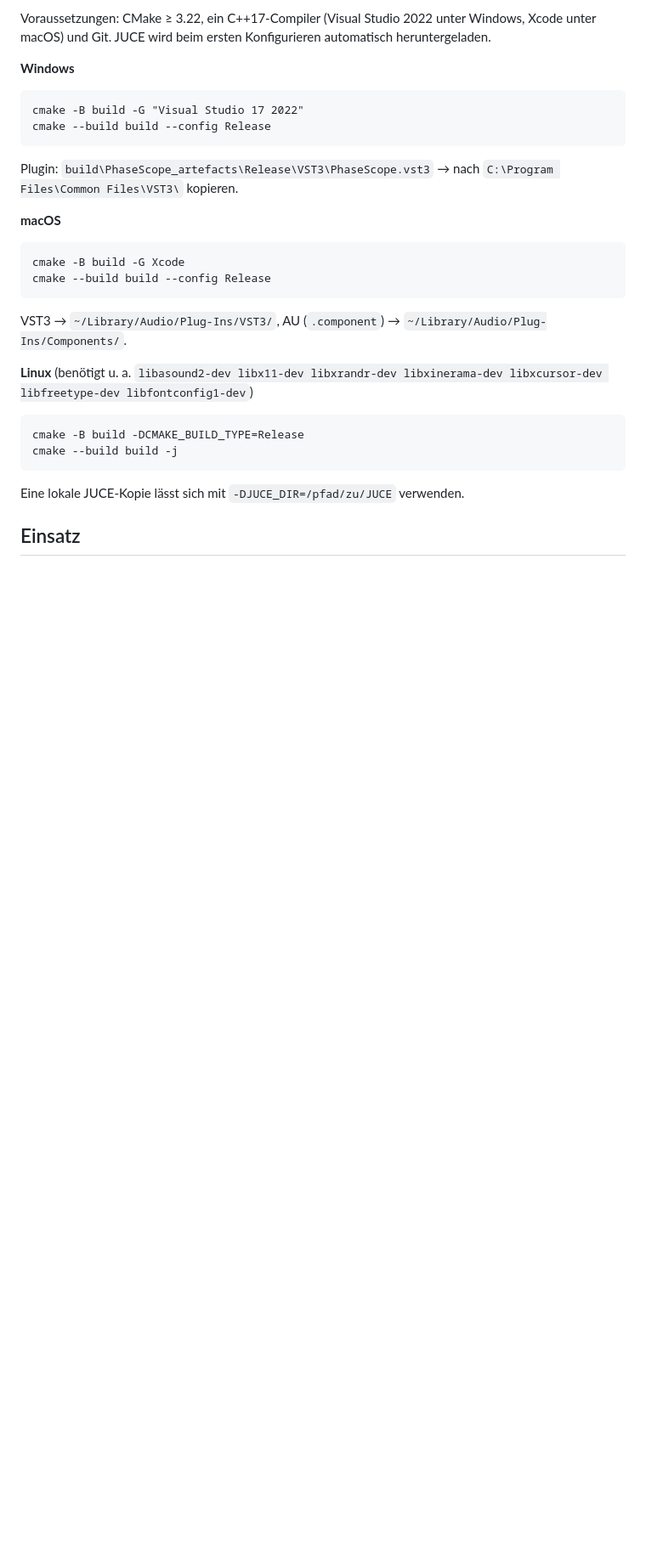
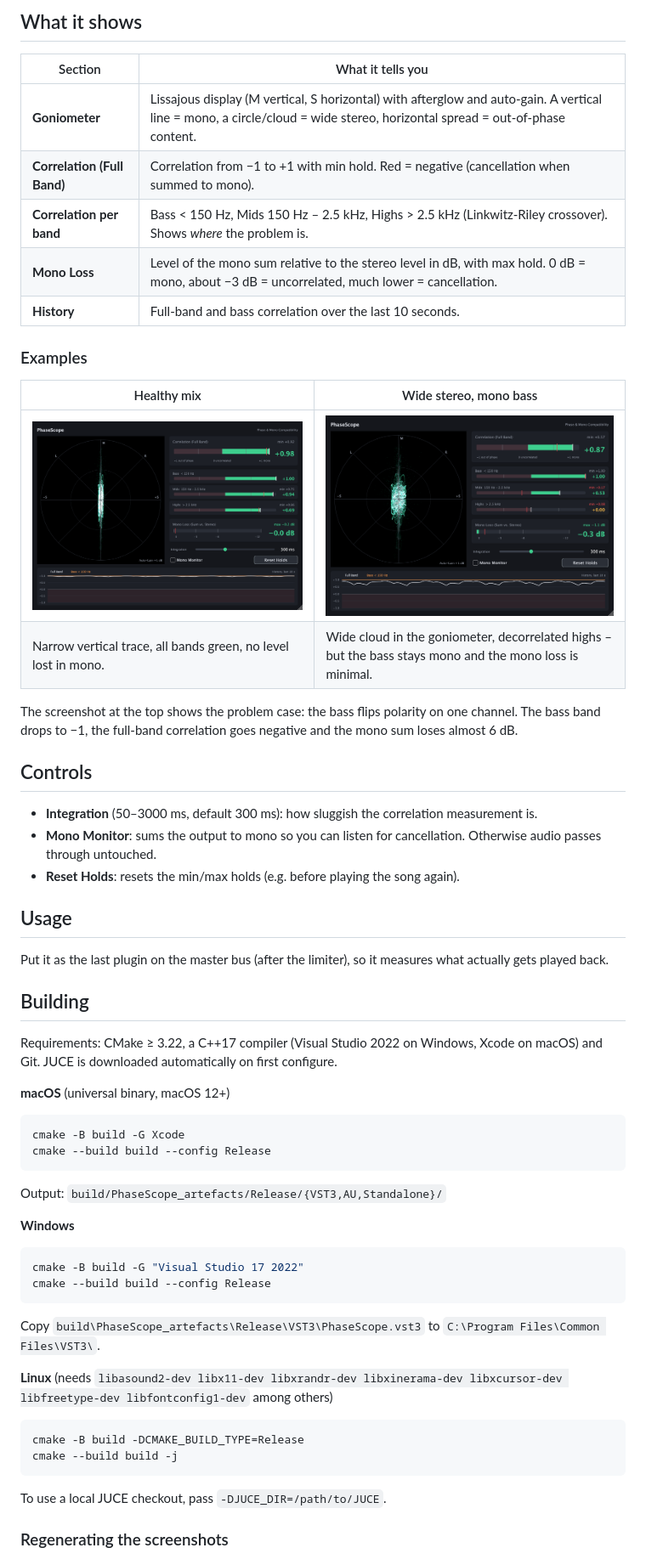
Before and after one commit to notpumbaa/PhaseScope, a Markdown page: README.md, the part around one of its changes. Shown at 85% size. Rendered like a GitHub page; pictures changed too: docs/mix-ok.png (added), docs/mix-wide.png (added); blank space fills up the shorter version.

````diff
--- a/README.md
+++ b/README.md
@@ -22,27 +30,58 @@ Analyse-Plugin (VST3 / AU / Standalone) zur Visualisierung von Phasenproblemen i
 
-Voraussetzungen: CMake ≥ 3.22, ein C++17-Compiler (Visual Studio 2022 unter Windows, Xcode unter macOS) und Git. JUCE wird beim ersten Konfigurieren automatisch heruntergeladen.
+## What it shows
+
+| Section | What it tells you |
+|---|---|
+| **Goniometer** | Lissajous display (M vertical, S horizontal) with afterglow and auto-gain. A vertical line = mono, a circle/cloud = wide stereo, horizontal spread = out-of-phase content. |
+| **Correlation (Full Band)** | Correlation from −1 to +1 with min hold. Red = negative (cancellation when summed to mono). |
+| **Correlation per band** | Bass < 150 Hz, Mids 150 Hz – 2.5 kHz, Highs > 2.5 kHz (Linkwitz-Riley crossover). Shows *where* the problem is. |
+| **Mono Loss** | Level of the mono sum relative to the stereo level in dB, with max hold. 0 dB = mono, about −3 dB = uncorrelated, much lower = cancellation. |
+| **History** | Full-band and bass correlation over the last 10 seconds. |
+
+### Examples
+
+| Healthy mix | Wide stereo, mono bass |
+|---|---|
+| ![Healthy, mono-compatible mix](docs/mix-ok.png) | ![Wide stereo mix with a mono bass](docs/mix-wide.png) |
+| Narrow vertical trace, all bands green, no level lost in mono. | Wide cloud in the goniometer, decorrelated highs – but the bass stays mono and the mono loss is minimal. |
+
+The screenshot at the top shows the problem case: the bass flips polarity on one channel. The bass band drops to −1, the full-band correlation goes negative and the mono sum loses almost 6 dB.
+
+## Controls
+
+- **Integration** (50–3000 ms, default 300 ms): how sluggish the correlation measurement is.
+- **Mono Monitor**: sums the output to mono so you can listen for cancellation. Otherwise audio passes through untouched.
+- **Reset Holds**: resets the min/max holds (e.g. before playing the song again).
+
+## Usage
+
+Put it as the last plugin on the master bus (after the limiter), so it measures what actually gets played back.
+
+## Building
+
+Requirements: CMake ≥ 3.22, a C++17 compiler (Visual Studio 2022 on Windows, Xcode on macOS) and Git. JUCE is downloaded automatically on first configure.
+
+**macOS** (universal binary, macOS 12+)
+```bash
+cmake -B build -G Xcode
+cmake --build build --config Release
+```
+Output: `build/PhaseScope_artefacts/Release/{VST3,AU,Standalone}/`
 
 **Windows**
-```
+```bash
 cmake -B build -G "Visual Studio 17 2022"
 cmake --build build --config Release
 ```
-Plugin: `build\PhaseScope_artefacts\Release\VST3\PhaseScope.vst3` → nach `C:\Program Files\Common Files\VST3\` kopieren.
+Copy `build\PhaseScope_artefacts\Release\VST3\PhaseScope.vst3` to `C:\Program Files\Common Files\VST3\`.
 
-**macOS**
-```
-cmake -B build -G Xcode
-cmake --build build --config Release
-```
-VST3 → `~/Library/Audio/Plug-Ins/VST3/`, AU (`.component`) → `~/Library/Audio/Plug-Ins/Components/`.
-
-**Linux** (benötigt u. a. `libasound2-dev libx11-dev libxrandr-dev libxinerama-dev libxcursor-dev libfreetype-dev libfontconfig1-dev`)
-```
+**Linux** (needs `libasound2-dev libx11-dev libxrandr-dev libxinerama-dev libxcursor-dev libfreetype-dev libfontconfig1-dev` among others)
+```bash
 cmake -B build -DCMAKE_BUILD_TYPE=Release
 cmake --build build -j
 ```
 
-Eine lokale JUCE-Kopie lässt sich mit `-DJUCE_DIR=/pfad/zu/JUCE` verwenden.
+To use a local JUCE checkout, pass `-DJUCE_DIR=/path/to/JUCE`.
 
-## Einsatz
+### Regenerating the screenshots
 
````
Also changed, not shown: other parts of README.md (+29 -16 lines), CHANGELOG.md (added, +17 -0 lines), docs/bass-out-of-phase.png (added), screenshot.png (deleted), 7 other files.
